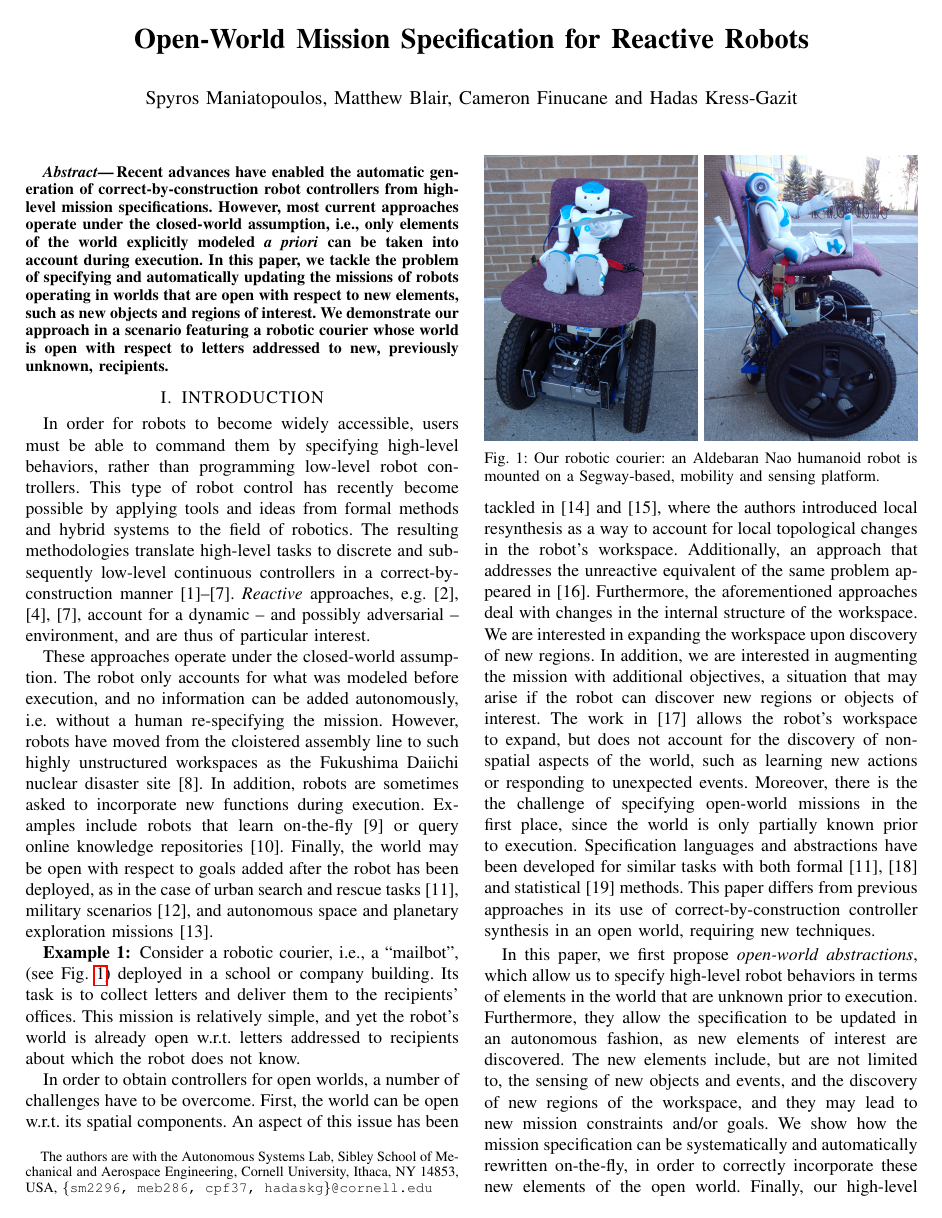
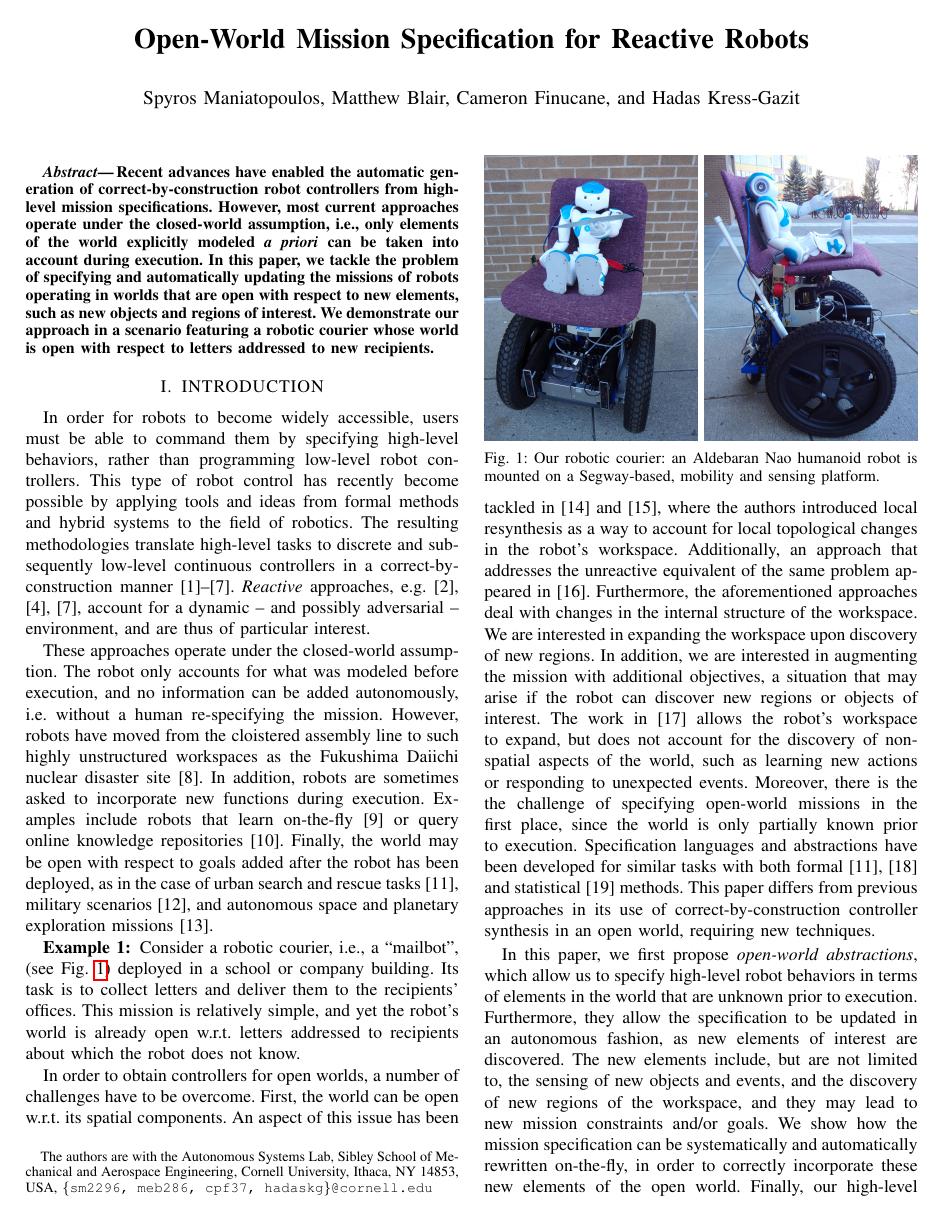
Before and after one commit to spmaniato/ICRA2014, a LaTeX paper (ICRA2014.tex): page 1 of 8. Compiled offline with pdfLaTeX.

Commit message:
[main] Removed two words from abstract.

```diff
--- a/ICRA2014.tex
+++ b/ICRA2014.tex
@@ -92,7 +92,7 @@
 	Open-World Mission Specification for Reactive Robots
 }
 
-\author{Spyros Maniatopoulos, Matthew Blair, Cameron Finucane and Hadas Kress-Gazit% 	<-this % stops a space
+\author{Spyros Maniatopoulos, Matthew Blair, Cameron Finucane, and Hadas Kress-Gazit% 	<-this % stops a space
 %\thanks{*This work was not supported by any organization}% 			<-this % stops a space
 \thanks{The authors are with the Autonomous Systems Lab, Sibley School of Mechanical and Aerospace Engineering, Cornell University, Ithaca, NY 14853, USA, {\tt \{sm2296, meb286, cpf37, hadaskg\}\nolinkurl{@cornell.edu}}}%
 %\thanks{$^{2}$Bernard D. Researcheris with the Department of Electrical Engineering, Wright State University,
@@ -111,7 +111,7 @@
 %%%%%%%%%%%%%%%%%%%%%%%%%%%%%%%%%%%%%%%%%%%%%%%%%%%%%
 \begin{abstract}
 
-Recent advances have enabled the automatic generation of correct-by-construction robot controllers from high-level mission specifications. However, most current approaches operate under the closed-world assumption, i.e., only elements of the world explicitly modeled \emph{a priori} can be taken into account during execution. In this paper, we tackle the problem of specifying and automatically updating the missions of robots operating in worlds that are open with respect to new elements, such as new objects and regions of interest. We demonstrate our approach in a scenario featuring a robotic courier whose world is open with respect to letters addressed to new, previously unknown, recipients.
+Recent advances have enabled the automatic generation of correct-by-construction robot controllers from high-level mission specifications. However, most current approaches operate under the closed-world assumption, i.e., only elements of the world explicitly modeled \emph{a priori} can be taken into account during execution. In this paper, we tackle the problem of specifying and automatically updating the missions of robots operating in worlds that are open with respect to new elements, such as new objects and regions of interest. We demonstrate our approach in a scenario featuring a robotic courier whose world is open with respect to letters addressed to new recipients.
 
 \end{abstract}
 %
```
